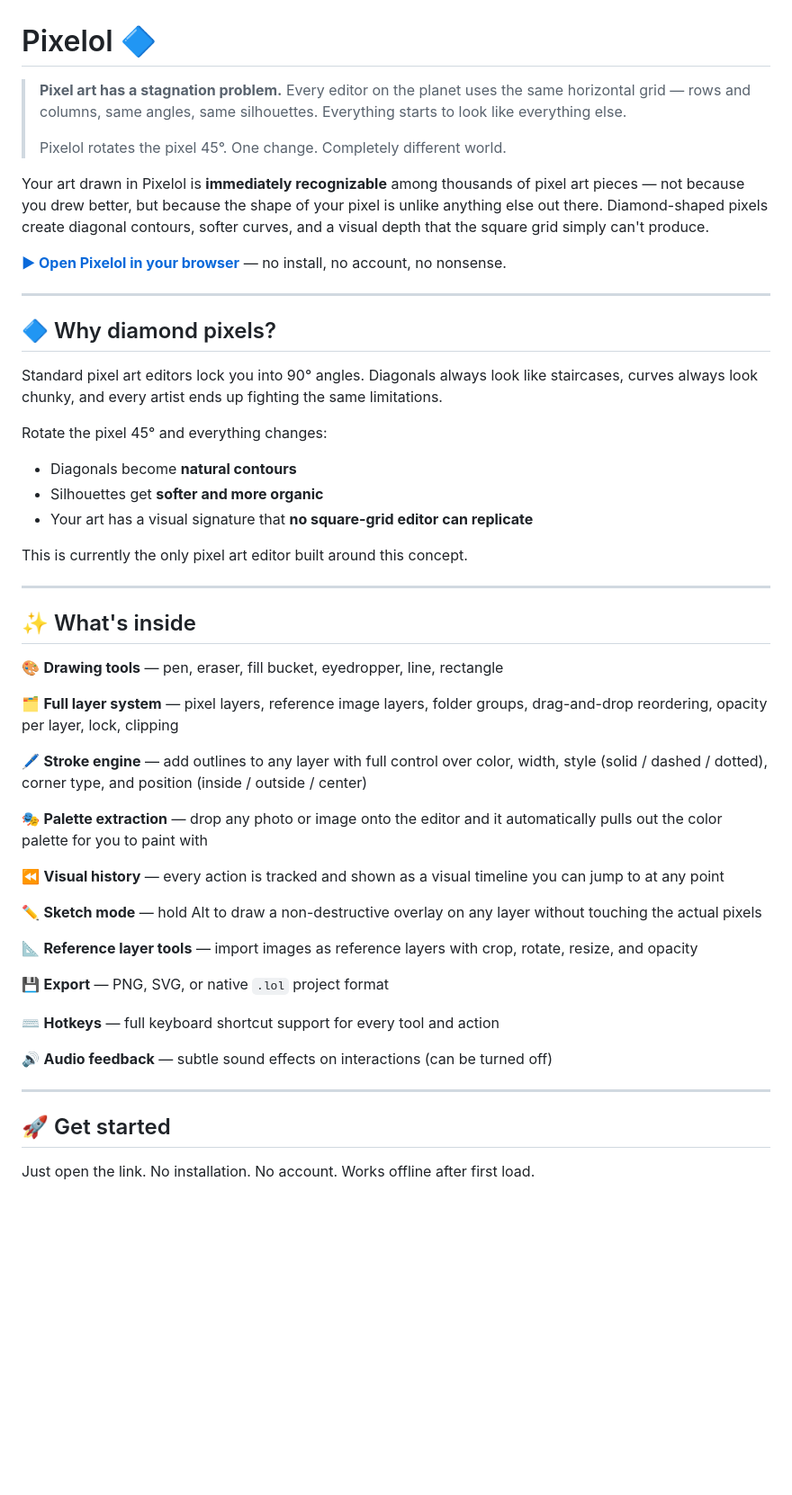
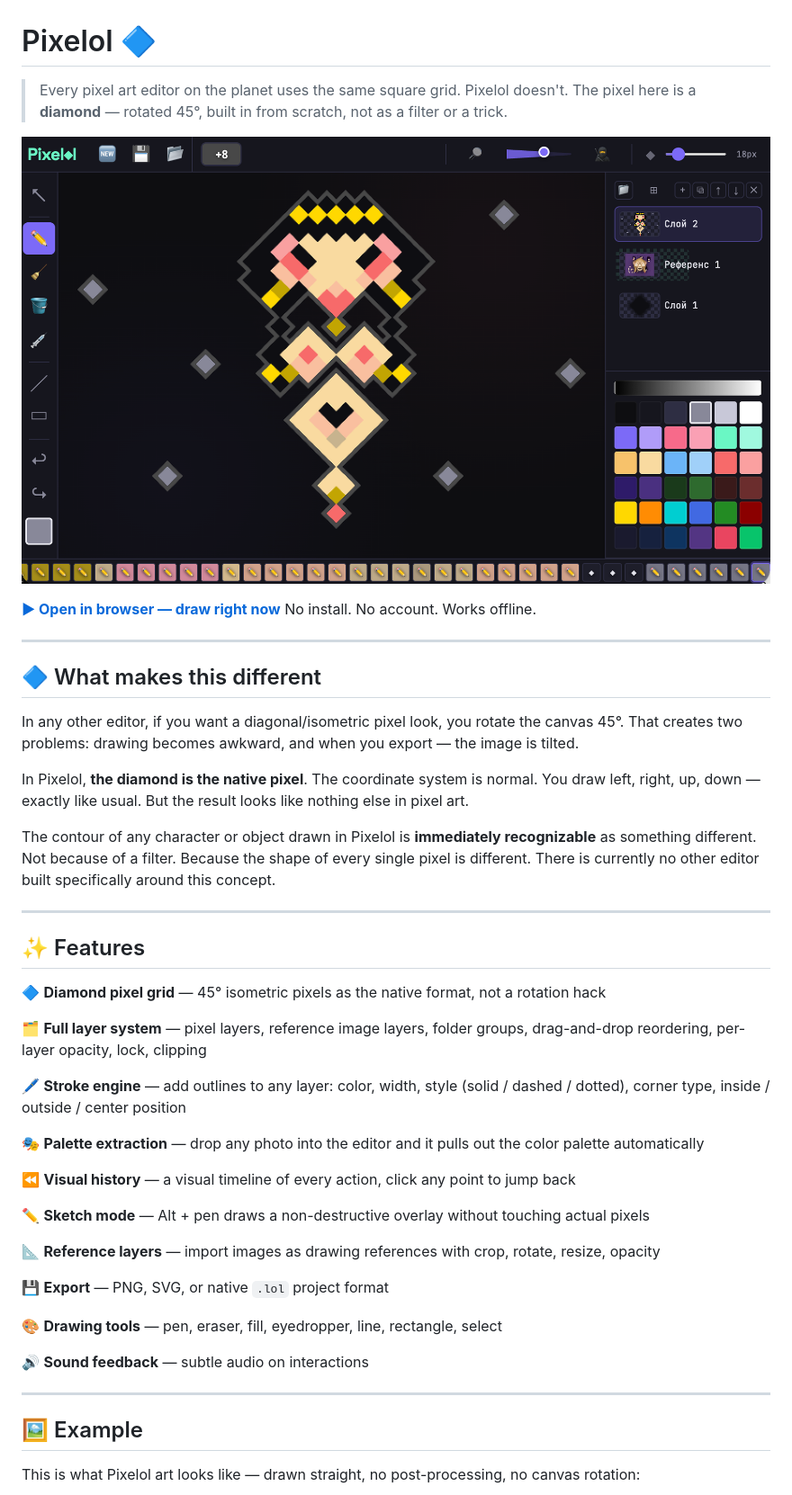
Before and after one commit to lexbayart/pixelol, a Markdown page: README.md, the part around the change printed below. Shown: that part at 90% size. GitHub-like rendering; pictures changed too: images/interface.png (added); blank space fills up the shorter version.

Commit message:
docs: add screenshots and rewrite README with accurate feature description

```diff
--- a/README.md
+++ b/README.md
@@ -1,53 +1,55 @@
 # Pixelol 🔷
 
-> **Pixel art has a stagnation problem.** Every editor on the planet uses the same horizontal grid — rows and columns, same angles, same silhouettes. Everything starts to look like everything else.
->
-> Pixelol rotates the pixel 45°. One change. Completely different world.
+> Every pixel art editor on the planet uses the same square grid.
+> Pixelol doesn't. The pixel here is a **diamond** — rotated 45°, built in from scratch, not as a filter or a trick.
 
-Your art drawn in Pixelol is **immediately recognizable** among thousands of pixel art pieces — not because you drew better, but because the shape of your pixel is unlike anything else out there. Diamond-shaped pixels create diagonal contours, softer curves, and a visual depth that the square grid simply can't produce.
+![Pixelol interface](images/interface.png)
 
-**[▶ Open Pixelol in your browser](https://lexbayart.github.io/pixelol/)** — no install, no account, no nonsense.
+**[▶ Open in browser — draw right now](https://lexbayart.github.io/pixelol/)**
+No install. No account. Works offline.
 
 ---
 
-## 🔷 Why diamond pixels?
+## 🔷 What makes this different
 
-Standard pixel art editors lock you into 90° angles. Diagonals always look like staircases, curves always look chunky, and every artist ends up fighting the same limitations.
+In any other editor, if you want a diagonal/isometric pixel look, you rotate the canvas 45°.
+That creates two problems: drawing becomes awkward, and when you export — the image is tilted.
 
-Rotate the pixel 45° and everything changes:
-- Diagonals become **natural contours**
-- Silhouettes get **softer and more organic**
-- Your art has a visual signature that **no square-grid editor can replicate**
+In Pixelol, **the diamond is the native pixel**. The coordinate system is normal.
+You draw left, right, up, down — exactly like usual.
+But the result looks like nothing else in pixel art.
 
-This is currently the only pixel art editor built around this concept.
+The contour of any character or object drawn in Pixelol is **immediately recognizable**
+as something different. Not because of a filter. Because the shape of every single pixel is different.
+There is currently no other editor built specifically around this concept.
 
 ---
 
-## ✨ What's inside
+## ✨ Features
 
-🎨 **Drawing tools** — pen, eraser, fill bucket, eyedropper, line, rectangle
+🔷 **Diamond pixel grid** — 45° isometric pixels as the native format, not a rotation hack
 
-🗂️ **Full layer system** — pixel layers, reference image layers, folder groups, drag-and-drop reordering, opacity per layer, lock, clipping
+🗂️ **Full layer system** — pixel layers, reference image layers, folder groups, drag-and-drop reordering, per-layer opacity, lock, clipping
 
-🖊️ **Stroke engine** — add outlines to any layer with full control over color, width, style (solid / dashed / dotted), corner type, and position (inside / outside / center)
+🖊️ **Stroke engine** — add outlines to any layer: color, width, style (solid / dashed / dotted), corner type, inside / outside / center position
 
-🎭 **Palette extraction** — drop any photo or image onto the editor and it automatically pulls out the color palette for you to paint with
+🎭 **Palette extraction** — drop any photo into the editor and it pulls out the color palette automatically
 
-⏪ **Visual history** — every action is tracked and shown as a visual timeline you can jump to at any point
+⏪ **Visual history** — a visual timeline of every action, click any point to jump back
 
-✏️ **Sketch mode** — hold Alt to draw a non-destructive overlay on any layer without touching the actual pixels
+✏️ **Sketch mode** — Alt + pen draws a non-destructive overlay without touching actual pixels
 
-📐 **Reference layer tools** — import images as reference layers with crop, rotate, resize, and opacity
+📐 **Reference layers** — import images as drawing references with crop, rotate, resize, opacity
 
 💾 **Export** — PNG, SVG, or native `.lol` project format
 
-⌨️ **Hotkeys** — full keyboard shortcut support for every tool and action
+🎨 **Drawing tools** — pen, eraser, fill, eyedropper, line, rectangle, select
 
-🔊 **Audio feedback** — subtle sound effects on interactions (can be turned off)
+🔊 **Sound feedback** — subtle audio on interactions
 
 ---
 
-## 🚀 Get started
+## 🖼️ Example
 
-Just open the link. No installation. No account. Works offline after first load.
+This is what Pixelol art looks like — drawn straight, no post-processing, no canvas rotation:
 
```
Also changed, not shown: other parts of README.md (+11 -5 lines), images/tiger.png (added).
